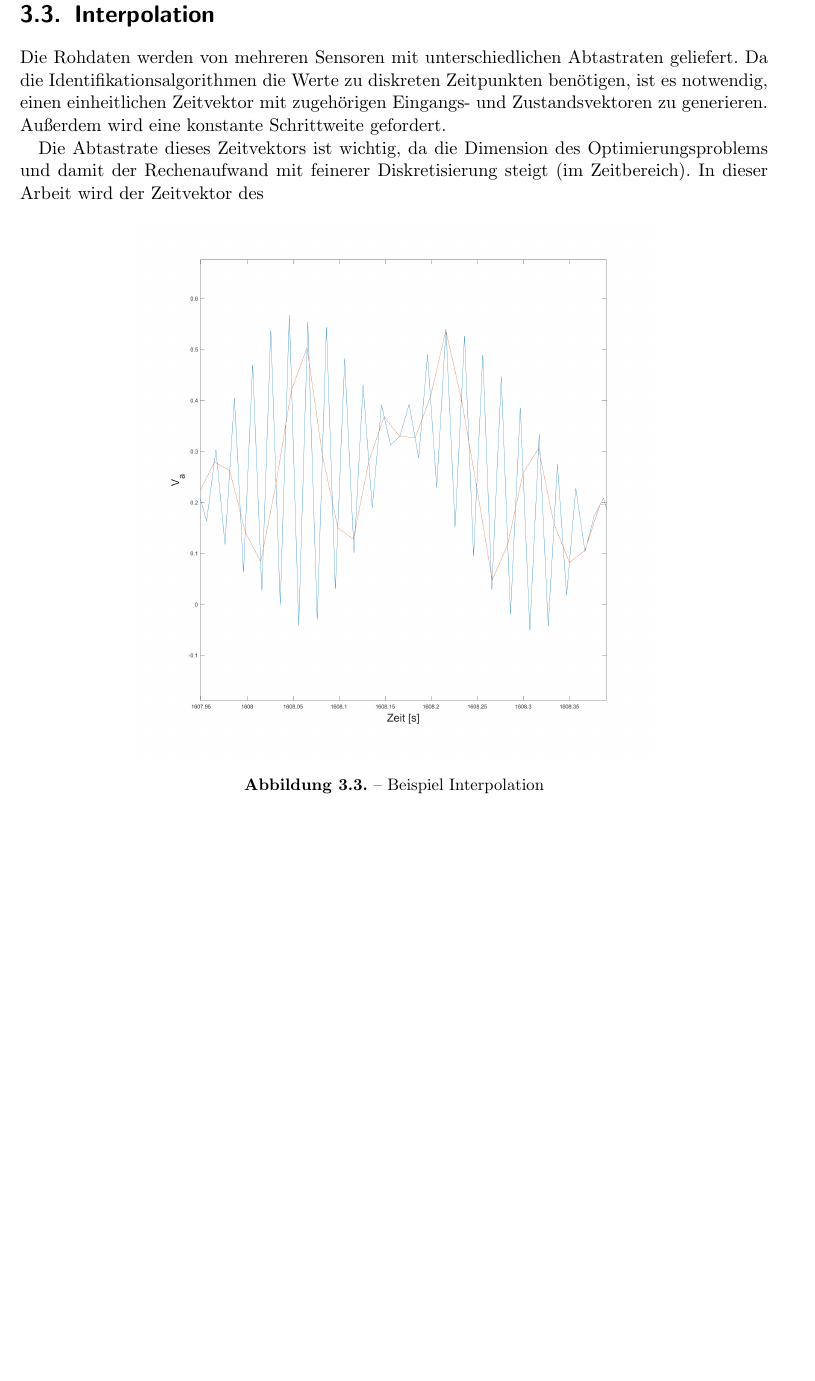
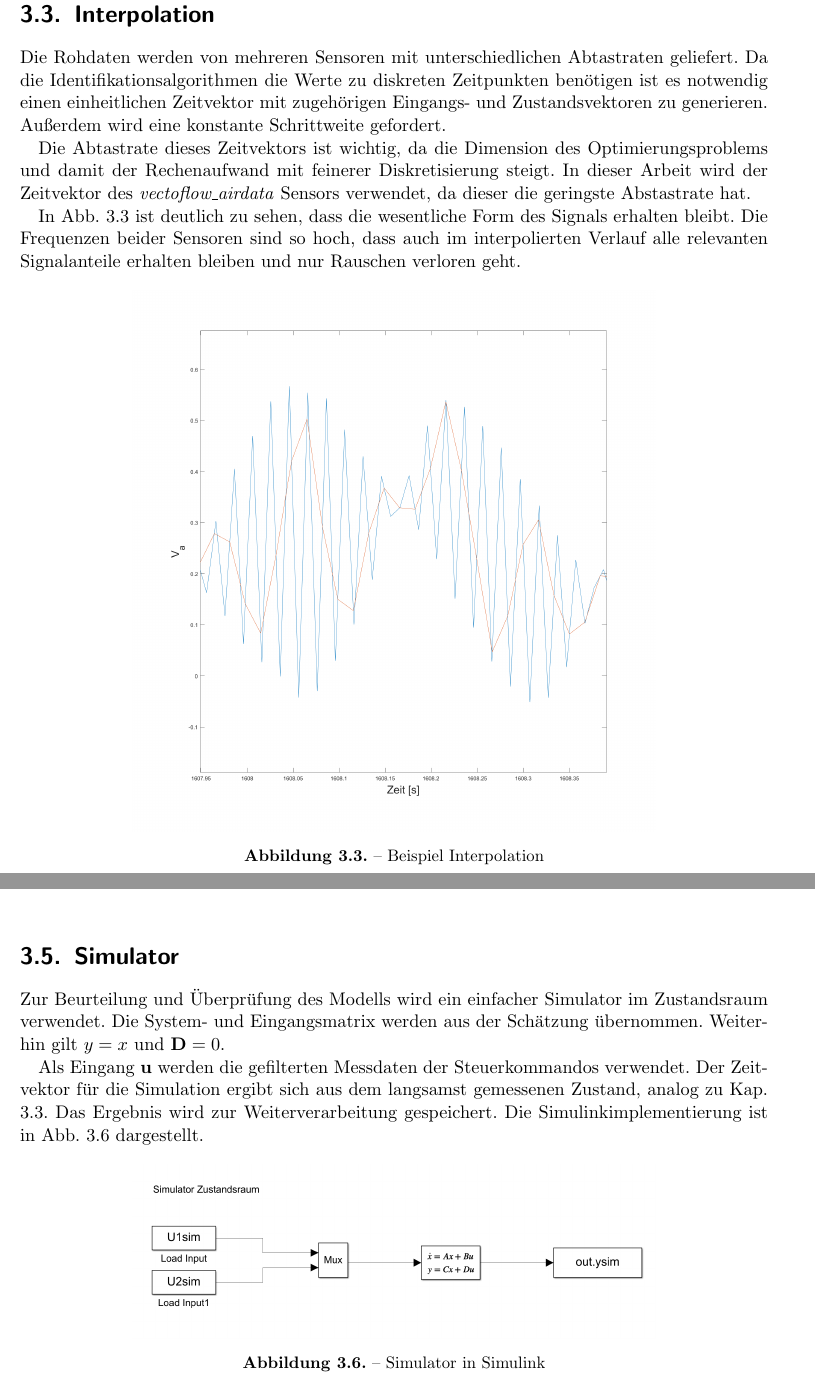
Before and after one commit to floriangschwandtner/Aerobotics2021, a LaTeX document (0a_Abschlussbericht/Main.tex, which reads 0a_Abschlussbericht/src/vorbereitung.tex): part of page 7 of 23 before the commit and two parts of pages 7 and 9 of 23 after it, the two joined at a grey line, cut so that both start at the same text, the shorter picture padded with empty space. Compiled offline with pdfLaTeX.

Commit message:
Text Simulator+Seitenzahlen

```diff
--- a/0a_Abschlussbericht/Main.tex
+++ b/0a_Abschlussbericht/Main.tex
@@ -8,7 +8,7 @@
 \usepackage[pdftex]{graphicx,xcolor}
 \graphicspath{{./src/pics/}}
 \usepackage{pgfplots}
-\pgfplotsset{compat=1.16}
+\pgfplotsset{compat=1.15}
 \usepackage{tikz}
 \usetikzlibrary{plotmarks,shapes,arrows.meta,decorations.markings,patterns,calc}
 % Zum flexiblen Einbinden von Grafiken in .svg Format
@@ -24,11 +24,11 @@
 \geometry{verbose,a4paper,tmargin=3.5cm,bmargin=2.5cm,lmargin=2.6cm,rmargin=2.6cm,headheight=40pt,headsep=1cm}
 \usepackage[headsepline= 0.4pt]{scrlayer-scrpage}
 \pagestyle{scrheadings}
-\clearscrheadfoot % deprecated
-%\clearpairofpagestyles
+%\clearscrheadfoot % deprecated
+\clearpairofpagestyles
 \ohead{  \normalfont \sffamily \bfseries \small Universität Stuttgart \\[2pt] Institut für Flugmechanik und Flugregelung  \\[8pt] \normalfont\sffamily\footnotesize{Prof. Dr.-Ing. Walter Fichter}\\[-37pt] }
 \lohead{ \includegraphics[scale=0.4, trim= -0.0cm 0.05cm 0cm 0cm] {./src/pics/logo/ifrlogo.pdf} \vspace{0.05cm}}
-\cfoot[\pagemark]{}
+\cfoot[\pagemark]{\pagemark}
 
 %Mathematikfunktionen
 \usepackage{amsmath,amsfonts,amssymb}
@@ -56,7 +56,7 @@
 \usepackage{longtable}
 \usepackage{tabularx}				% mehr Tabelleneinstellungen (z.B. Tabellen mit benutzerdefinierter Breite)
 %\usepackage{tikz}					% Erstellen von Vektorgrafiken in LaTeX
-\pgfplotsset{compat=1.16}			% Neuste Version des Pakets aufrufen
+\pgfplotsset{compat=1.15}			% Neuste Version des Pakets aufrufen
 \pgfplotsset{plot coordinates/math parser=false} % (benötigt von matlab2tikz)
 \newlength\fwidth					% Breite einer Matlab-Figure bestimmen mit \setlength\fwidth{}
 \newlength\fheight					% Höhe einer Matlab-Figure bestimmen mit \setlength\fheight{}
--- a/0a_Abschlussbericht/src/vorbereitung.tex
+++ b/0a_Abschlussbericht/src/vorbereitung.tex
@@ -96,12 +96,14 @@ Eine Ausnahme bilden hier die Drehraten $ p $, $ q $ und $ r $, bei denen keine
 
 
 
-\section{Interpolation} %Florian
-Die Rohdaten werden von mehreren Sensoren mit unterschiedlichen Abtastraten geliefert. Da die Identifikationsalgorithmen die
-Werte zu diskreten Zeitpunkten benötigen, ist es notwendig, einen einheitlichen Zeitvektor mit zugehörigen Eingangs- und
-Zustandsvektoren zu generieren. Außerdem wird eine konstante Schrittweite gefordert.\par
-Die Abtastrate dieses Zeitvektors ist wichtig, da die Dimension des Optimierungsproblems und damit der
-Rechenaufwand mit feinerer Diskretisierung steigt (im Zeitbereich). In dieser Arbeit wird der Zeitvektor des
+\section{Interpolation} \label{sec:interp} %Florian
+
+Die Rohdaten werden von mehreren Sensoren mit unterschiedlichen Abtastraten geliefert. Da die Identifikationsalgorithmen die Werte zu diskreten Zeitpunkten benötigen ist es notwendig einen einheitlichen Zeitvektor mit zugehörigen Eingangs- und Zustandsvektoren zu generieren. Außerdem wird eine konstante Schrittweite gefordert.
+
+Die Abtastrate dieses Zeitvektors ist wichtig, da die Dimension des Optimierungsproblems und damit der Rechenaufwand mit feinerer Diskretisierung steigt. In dieser Arbeit wird der Zeitvektor des \textit{vectoflow\_airdata} Sensors verwendet, da dieser die geringste Abstastrate hat.
+
+In Abb. \ref{fig:interpBsp} ist deutlich zu sehen, dass die wesentliche Form des Signals erhalten bleibt. Die Frequenzen beider Sensoren sind so hoch, dass auch im interpolierten Verlauf alle relevanten Signalanteile erhalten bleiben und nur Rauschen verloren geht.
+
 
 \begin{figure}[h!]
 	\centering
@@ -174,3 +175,17 @@ Im Bodediagramm, \cref{fig:bodeplot}, sind Amplituden- und Frequenzgang der Filt
 	\caption{Bodediagramm der Filterfunktion aus \cref{eq:filter}}
 	\label{fig:bodeplot}
 \end{figure}
+
+\section{Simulator}
+
+Zur Beurteilung und Überprüfung des Modells wird ein einfacher Simulator im Zustandsraum verwendet. Die System- und Eingangsmatrix werden aus der Schätzung übernommen. Weiterhin gilt $y=x$ und $\textbf{D}=0$.
+
+Als Eingang $\textbf{u}$ werden die gefilterten Messdaten der Steuerkommandos verwendet. Der Zeitvektor für die Simulation ergibt sich aus dem langsamst gemessenen Zustand, analog zu Kap. \ref{sec:interp}. Das Ergebnis wird zur Weiterverarbeitung gespeichert.
+Die Simulinkimplementierung ist in Abb. \ref{fig:simulator} dargestellt.
+
+\begin{figure}[h!]
+	\centering
+	\includegraphics[width=0.7\linewidth]{simulator.png}
+	\caption{Simulator in Simulink}
+	\label{fig:simulator}
+\end{figure}
```
Also changed, not shown: 0a_Abschlussbericht/src/00_title.tex (+1 -0 lines), 0a_Abschlussbericht/src/pics/simulator.png (added), 0a_Abschlussbericht/Main.tex (2 more changed lines), 0a_Abschlussbericht/src/vorbereitung.tex (3 more changed lines).
